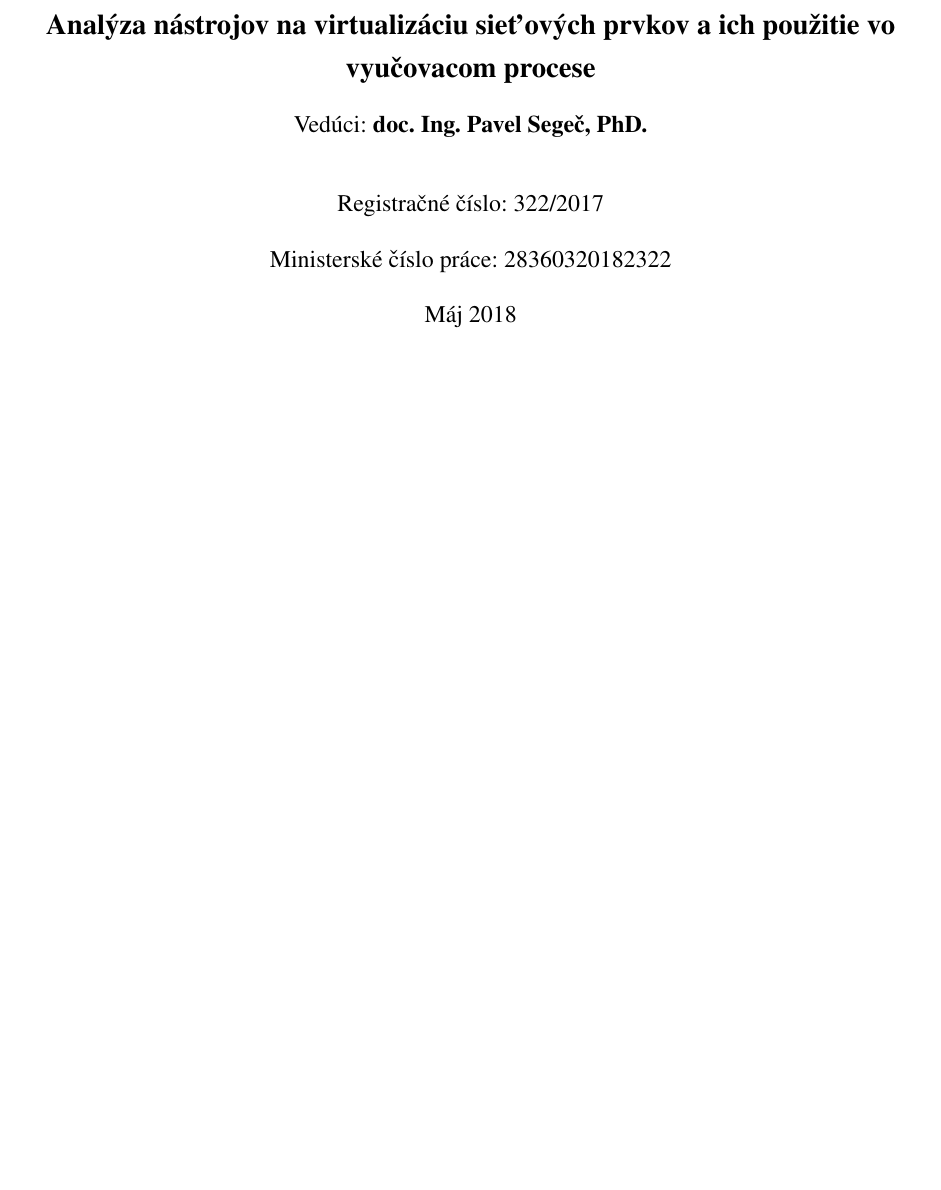
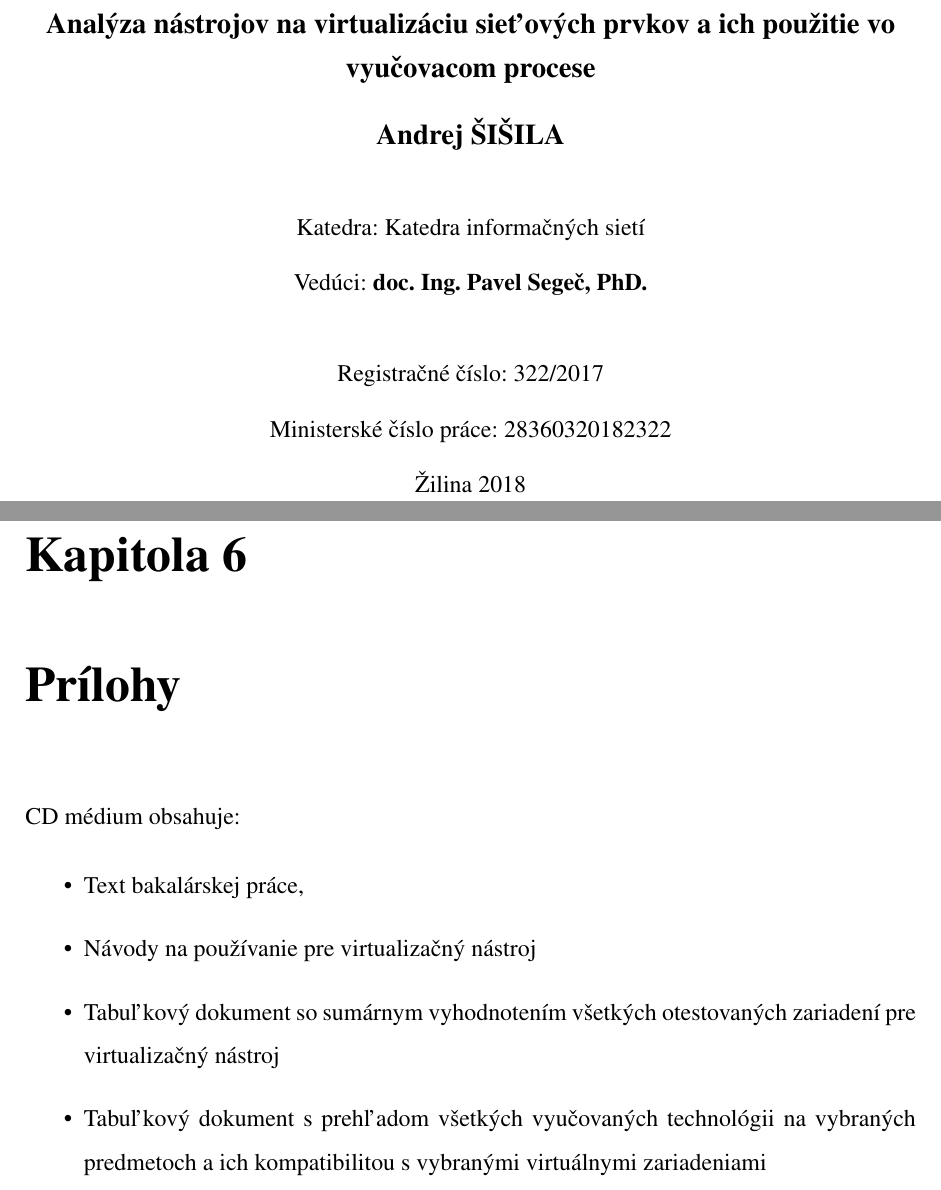
Before and after one commit to kyberdrb/Ing_Projekt-Virtualne_sietove_laboratoria, a LaTeX thesis (diplomka/praca/praca.tex, which reads diplomka/praca/kapitoly/prilohy.tex, diplomka/praca/kapitoly/title.tex): part of page 2 of 20 before the commit and two parts of pages 2 and 23 of 24 after it, the two joined at a grey line, cut so that both start at the same text, the shorter picture padded with empty space. Compiled offline with pdfLaTeX.

Commit message:
titulna strana + dalsie kapitoly
prilohy, podakovanie, zadanie DP

```diff
--- /dev/null
+++ b/diplomka/praca/kapitoly/prilohy.tex
@@ -0,0 +1,10 @@
+\chapter{Prílohy}
+
+CD médium obsahuje:
+
+\begin{itemize}
+    \item Text bakalárskej práce,
+    \item Návody na používanie pre virtualizačný nástroj
+    \item Tabuľkový dokument so sumárnym vyhodnotením všetkých otestovaných zariadení pre virtualizačný nástroj
+    \item Tabuľkový dokument s prehľadom všetkých vyučovaných technológii na vybraných predmetoch a ich kompatibilitou s vybranými virtuálnymi zariadeniami
+\end{itemize}
--- a/diplomka/praca/kapitoly/title.tex
+++ b/diplomka/praca/kapitoly/title.tex
@@ -89,17 +90,23 @@ Máj 2018
 \phantom.\hfill
 %\begin{minipage}{10cm}
 \begin{center}
+
+{\large\bf \nazovpraceSK}
+
+\bigskip
+
 {\large\bf Andrej ŠIŠILA}
 
-\medskip
+\bigskip
+\bigskip
 
-{\large\bf \nazovpraceSK}
+Katedra: Katedra informačných sietí
 
 \medskip
 
 Vedúci: {\bf doc. Ing. Pavel Segeč, PhD.}
 
-\medskip
+\bigskip
 \bigskip
 
 Registračné číslo: 322/2017
@@ -110,7 +117,7 @@ Ministerské číslo práce: 28360320182322
 
 \medskip
 
-Máj 2018
+Žilina 2018
 
 \end{center}
 %\end{minipage}
```
Also changed, not shown: diplomka/navod_pisanie_prace_v_sharelatex_a_github.txt (+14 -0 lines), diplomka/praca/praca.tex (+1 -1 lines), diplomka/uzitocne_linky_na_latex_syntax.txt (added, +5 -0 lines), diplomka/praca/praca.pdf (deleted), diplomka/praca/kapitoly/title.tex (30 more changed lines).
